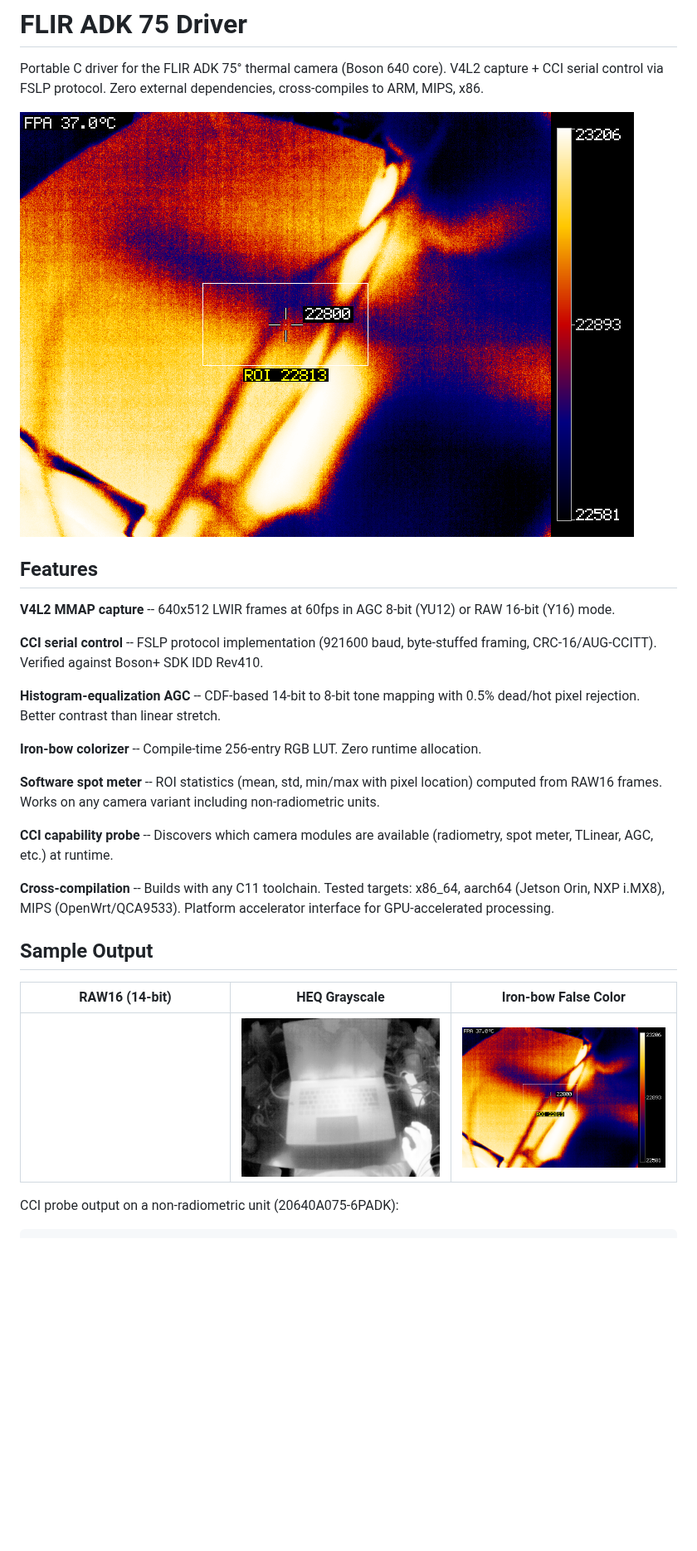
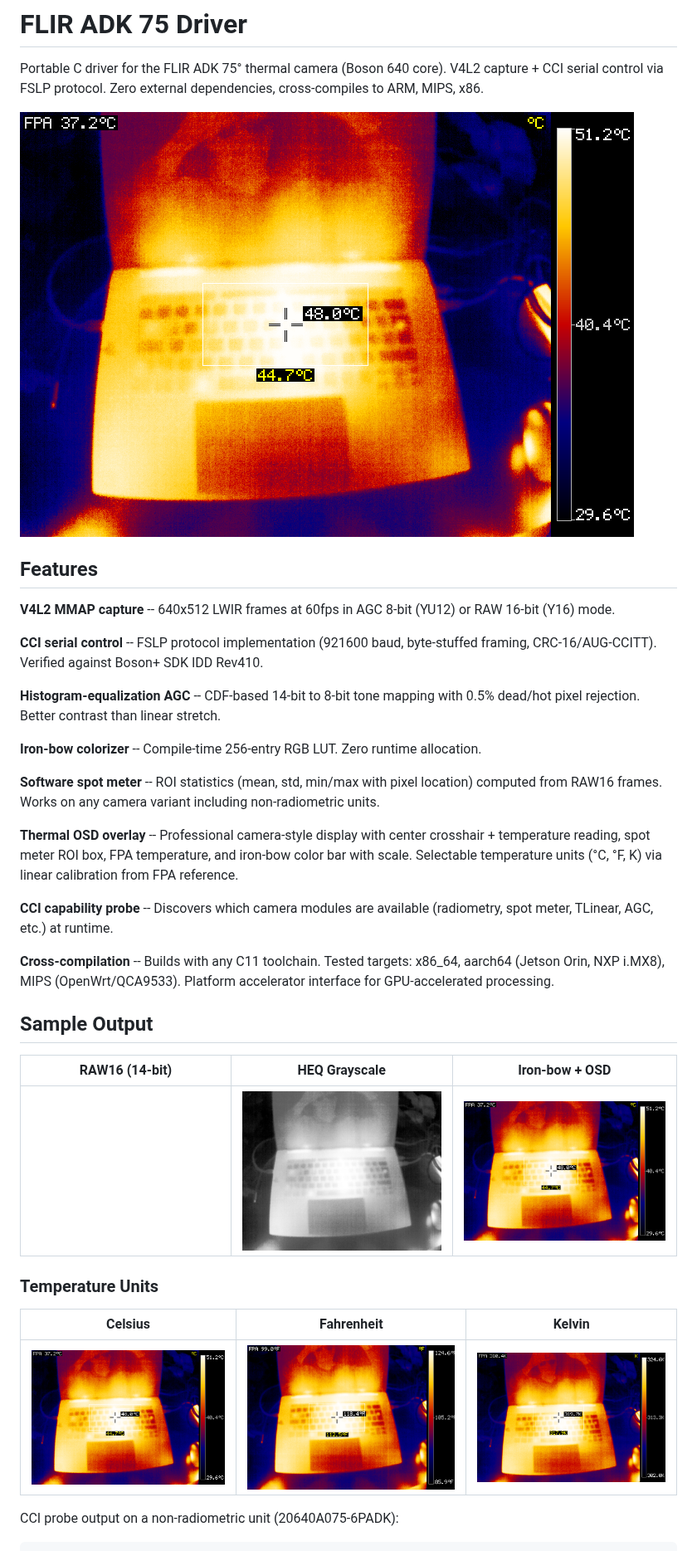
Before and after one commit to bdherouville/flir-adk-driver, a Markdown page: README.md, the part around one of its changes. Shown at 83% size. GitHub-like rendering; pictures changed too: doc/heq_grayscale.png, doc/iron_bow.png, doc/iron_bow_celsius.png (added); blank space fills up the shorter version.

Commit message:
Update README and sample images with temperature unit display
Add Celsius/Fahrenheit/Kelvin sample images showing thermal OSD.
Recapture all doc images with latest overlay (crosshair, color bar,
spot meter, FPA temp).

Co-Authored-By: Claude Opus 4.6 <noreply@anthropic.com>

````diff
--- a/README.md
+++ b/README.md
@@ -16,15 +16,23 @@ Portable C driver for the FLIR ADK 75° thermal camera (Boson 640 core). V4L2 ca
 
 **Software spot meter** -- ROI statistics (mean, std, min/max with pixel location) computed from RAW16 frames. Works on any camera variant including non-radiometric units.
 
+**Thermal OSD overlay** -- Professional camera-style display with center crosshair + temperature reading, spot meter ROI box, FPA temperature, and iron-bow color bar with scale. Selectable temperature units (°C, °F, K) via linear calibration from FPA reference.
+
 **CCI capability probe** -- Discovers which camera modules are available (radiometry, spot meter, TLinear, AGC, etc.) at runtime.
 
 **Cross-compilation** -- Builds with any C11 toolchain. Tested targets: x86_64, aarch64 (Jetson Orin, NXP i.MX8), MIPS (OpenWrt/QCA9533). Platform accelerator interface for GPU-accelerated processing.
 
 ## Sample Output
 
-| RAW16 (14-bit) | HEQ Grayscale | Iron-bow False Color |
+| RAW16 (14-bit) | HEQ Grayscale | Iron-bow + OSD |
 |:-:|:-:|:-:|
 | ![RAW16](doc/raw16.png) | ![HEQ](doc/heq_grayscale.png) | ![Iron-bow](doc/iron_bow.png) |
+
+### Temperature Units
+
+| Celsius | Fahrenheit | Kelvin |
+|:-:|:-:|:-:|
+| ![°C](doc/iron_bow_celsius.png) | ![°F](doc/iron_bow_fahrenheit.png) | ![K](doc/iron_bow_kelvin.png) |
 
 CCI probe output on a non-radiometric unit (20640A075-6PADK):
 ```
````
Also changed, not shown: other parts of README.md (+4 -0 lines).
